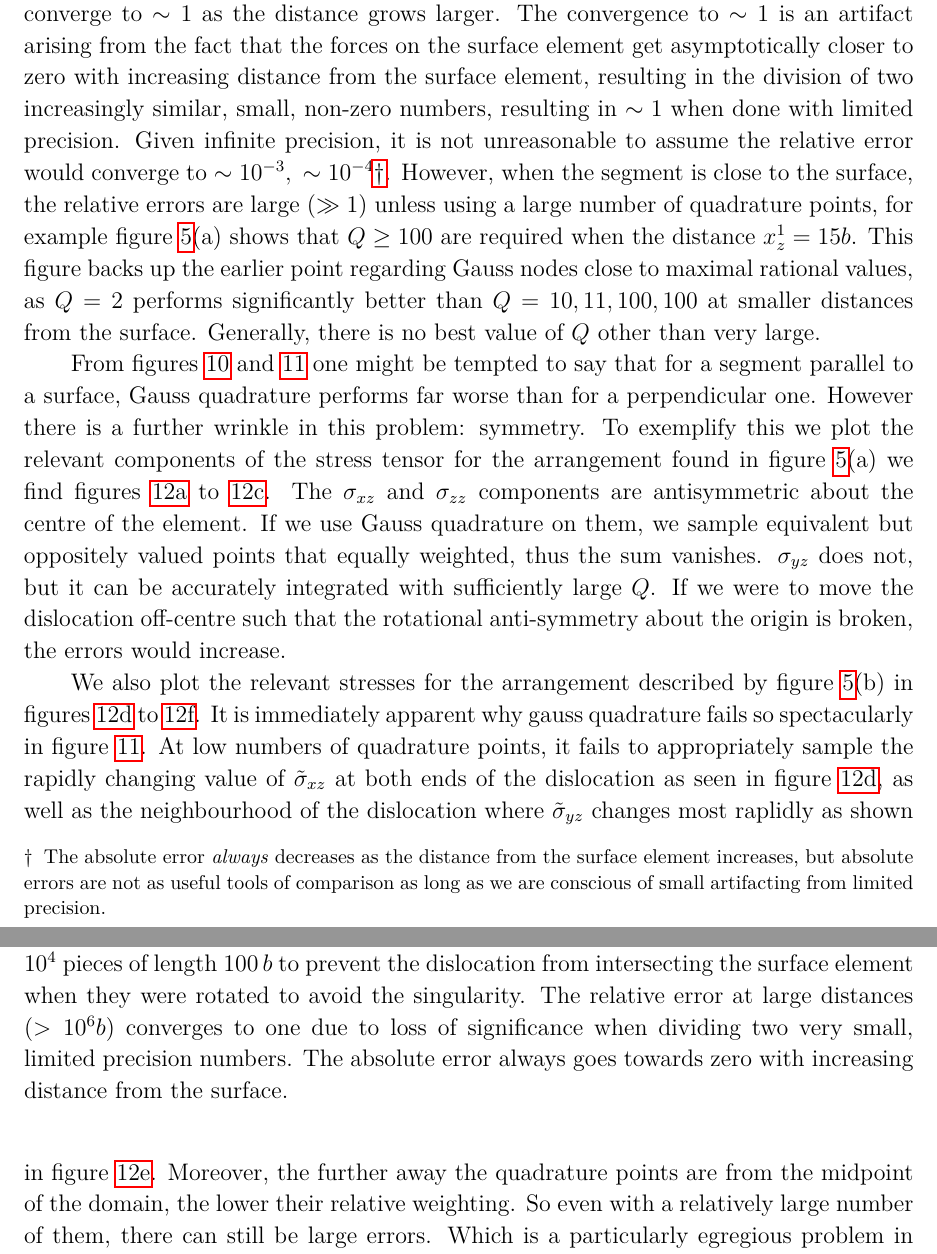
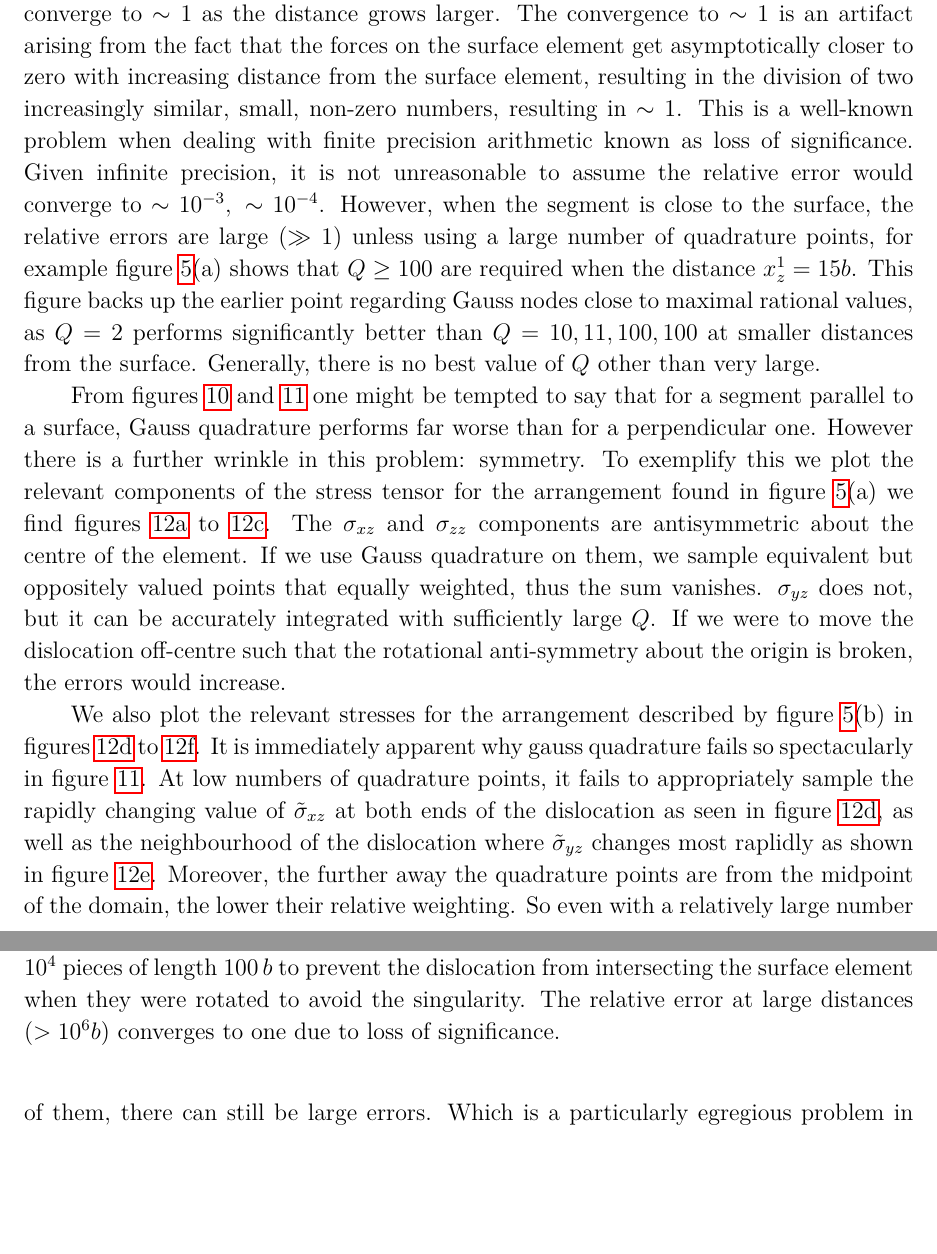
Before and after one commit to TarletonGroup/EasyDD, a LaTeX paper (src/wip/DanielCelisGarza/Accurate_evaluation_of_dislocation_tractions/paper/main.tex): two parts of pages 16 and 18 of 29, joined at a grey line, cut so that both start at the same text, the shorter picture padded with empty space. Compiled offline with pdfLaTeX.

Commit message:
Fixed some footnotes.

```diff
--- a/src/wip/DanielCelisGarza/Accurate_evaluation_of_dislocation_tractions/paper/main.tex
+++ b/src/wip/DanielCelisGarza/Accurate_evaluation_of_dislocation_tractions/paper/main.tex
@@ -439,10 +439,10 @@ The limitations of Gauss quadrature become even more evident when the dislocatio
 \begin{figure}
     \centering
     \includegraphics[width=0.8\linewidth]{par_e_z.pdf}
-    \caption{Log-log plot of the relative error as a function of distance from the surface element for a parallel edge dislocation (\cref{f:gauss_quad_test}b). Burgers vector, $\vec{b} = [0 1 0]$, line direction, $\vec{l} = [1 0 0]$, dislocation core and surface element parameters are the same as \cref{f:rel_err_perp_edge}. The dislocation length is fixed to $10^{6}\, b,\, x\in\left[-0.5\times10^{6},\, 0.5\times10^{6} \right]$ and bisects the surface element along the $[1 0 0]$ direction. The whole dislocation was segmented into $10^4$ pieces of length $100\, b$ to prevent the dislocation from intersecting the surface element when they were rotated to avoid the singularity. The relative error at large distances ($>10^6 b$) converges to one due to loss of significance when dividing two very small, limited precision numbers. The absolute error always goes towards zero with increasing distance from the surface.}
+    \caption{Log-log plot of the relative error as a function of distance from the surface element for a parallel edge dislocation (\cref{f:gauss_quad_test}b). Burgers vector, $\vec{b} = [0 1 0]$, line direction, $\vec{l} = [1 0 0]$, dislocation core and surface element parameters are the same as \cref{f:rel_err_perp_edge}. The dislocation length is fixed to $10^{6}\, b,\, x\in\left[-0.5\times10^{6},\, 0.5\times10^{6} \right]$ and bisects the surface element along the $[1 0 0]$ direction. The whole dislocation was segmented into $10^4$ pieces of length $100\, b$ to prevent the dislocation from intersecting the surface element when they were rotated to avoid the singularity. The relative error at large distances ($>10^6 b$) converges to one due to loss of significance.}
     \label{f:rel_err_par_edge}
 \end{figure}
-In \cref{f:rel_err_par_edge}, we observe the relative errors decrease and then converge to $\sim 1$ as the distance grows larger. The convergence to $\sim 1$ is an artifact arising from the fact that the forces on the surface element get asymptotically closer to zero with increasing distance from the surface element, resulting in the division of two increasingly similar, small, non-zero numbers, resulting in $\sim 1$ when done with limited precision. Given infinite precision, it is not unreasonable to assume the relative error would converge to $\sim10^{-3},~ \sim10^{-4}$\footnote[1]{The absolute error \textit{always} decreases as the distance from the surface element increases, but absolute errors are not as useful tools of comparison as long as we are conscious of small artifacting from limited precision.}. However, when the segment is close to the surface, the relative errors are large ($\gg1$) unless using a large number of quadrature points, for example \cref{f:gauss_quad_test}(a) shows that $Q\geq100$ are required when the distance $x^1_z = 15b$. This figure backs up the earlier point regarding Gauss nodes close to maximal rational values, as $Q = 2$ performs significantly better than $Q = 10, 11, 100, 100$ at smaller distances from the surface. Generally, there is no best value of $Q$ other than very large.
+In \cref{f:rel_err_par_edge}, we observe the relative errors decrease and then converge to $\sim 1$ as the distance grows larger. The convergence to $\sim 1$ is an artifact arising from the fact that the forces on the surface element get asymptotically closer to zero with increasing distance from the surface element, resulting in the division of two increasingly similar, small, non-zero numbers, resulting in $\sim 1$. This is a well-known problem when dealing with finite precision arithmetic known as loss of significance. Given infinite precision, it is not unreasonable to assume the relative error would converge to $\sim10^{-3},~ \sim10^{-4}$. However, when the segment is close to the surface, the relative errors are large ($\gg1$) unless using a large number of quadrature points, for example \cref{f:gauss_quad_test}(a) shows that $Q\geq100$ are required when the distance $x^1_z = 15b$. This figure backs up the earlier point regarding Gauss nodes close to maximal rational values, as $Q = 2$ performs significantly better than $Q = 10, 11, 100, 100$ at smaller distances from the surface. Generally, there is no best value of $Q$ other than very large.
 
 From \cref{f:rel_err_perp_edge,f:rel_err_par_edge} one might be tempted to say that for a segment parallel to a surface, Gauss quadrature performs far worse than for a perpendicular one. However there is a further wrinkle in this problem: symmetry. To exemplify this we plot the relevant components of the stress tensor for the arrangement found in \cref{f:gauss_quad_test}(a) we find \cref{sf:xzeperp,sf:yzeperp,sf:zzeperp}. The $\sigma_{xz}$ and $\sigma_{zz}$ components are antisymmetric about the centre of the element. If we use Gauss quadrature on them, we sample equivalent but oppositely valued points that equally weighted, thus the sum vanishes. $\sigma_{yz}$ does not, but it can be accurately integrated with sufficiently large $Q$. If we were to move the dislocation off-centre such that the rotational anti-symmetry about the origin is broken, the errors would increase.
 
```
Also changed, not shown: 1 other file.
